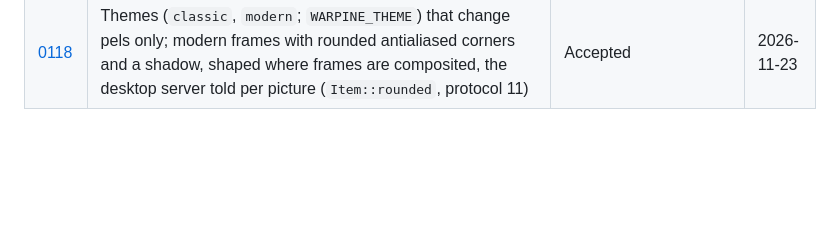
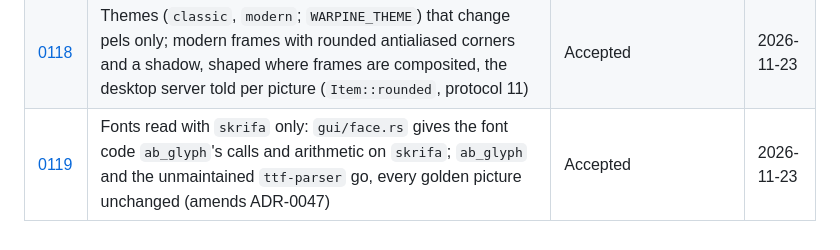
Before and after one commit to hiroshiyui/warpine, a Markdown page: doc/adr/README.md, the part around the change. GitHub-like rendering; blank space fills up the shorter version.

```diff
--- a/doc/adr/README.md
+++ b/doc/adr/README.md
@@ -124,3 +124,4 @@ To add one: copy the layout of an existing record, take the next number, and add
 | [0116](0116-a-cgroup-per-session.md) | A cgroup per session: the first process asks the systemd user manager for a transient scope holding itself (8 GB, 8192 tasks); without one it warns; it never moves to a looser cgroup | Accepted | 2026-11-22 |
 | [0117](0117-keyboard-menu-mode.md) | Keyboard menu mode taken at accelerator translation: F10 / a lone Alt → `SC_APPMENU`, the menu bar's keys taken from the queue and delivered as `WM_NULL` or the chosen command; F1 → `WM_HELP` | Accepted | 2026-11-23 |
 | [0118](0118-themes-and-rounded-frames.md) | Themes (`classic`, `modern`; `WARPINE_THEME`) that change pels only; modern frames with rounded antialiased corners and a shadow, shaped where frames are composited, the desktop server told per picture (`Item::rounded`, protocol 11) | Accepted | 2026-11-23 |
+| [0119](0119-fonts-read-with-skrifa-only.md) | Fonts read with `skrifa` only: `gui/face.rs` gives the font code `ab_glyph`'s calls and arithmetic on `skrifa`; `ab_glyph` and the unmaintained `ttf-parser` go, every golden picture unchanged (amends ADR-0047) | Accepted | 2026-11-23 |
```
Also changed, not shown: doc/adr/0047-light-hinting-with-skrifa.md (+1 -1 lines), doc/adr/0066-guest-isolation-and-supply-chain-hardening.md (+1 -1 lines), doc/adr/0119-fonts-read-with-skrifa-only.md (added, +25 -0 lines), doc/architecture/warpine.png, 10 other files.
